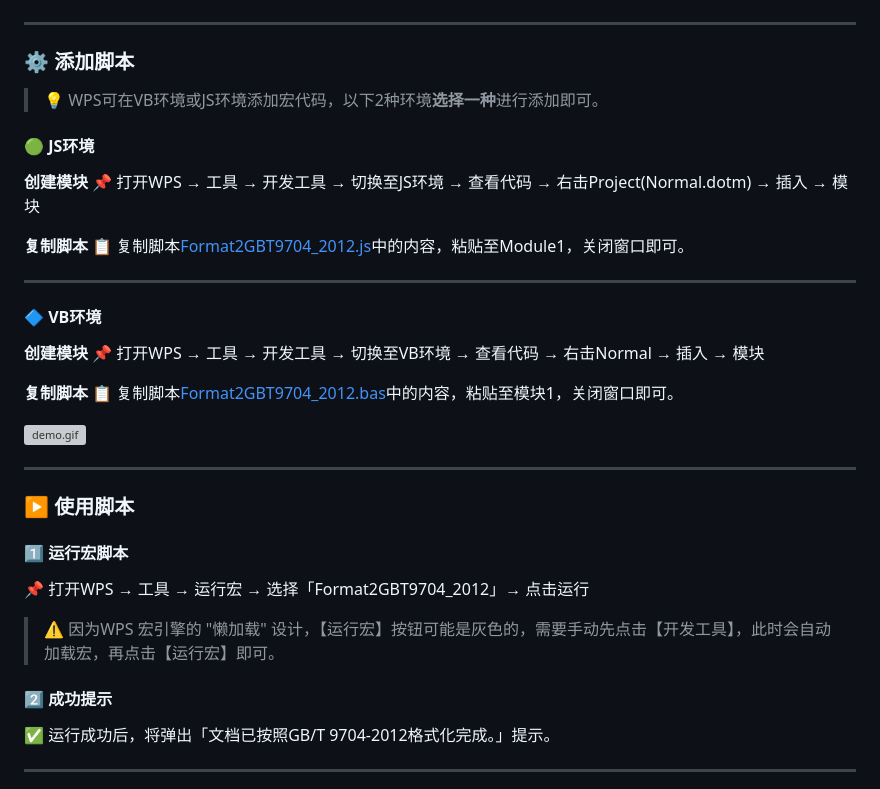
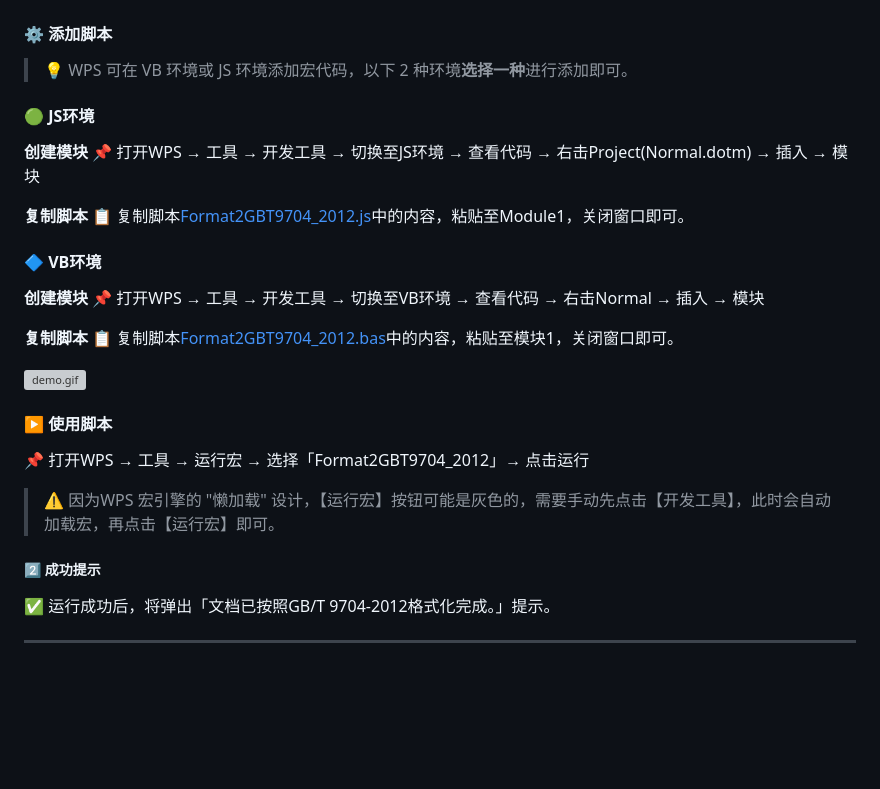
Before and after one commit to mdk-ML/WordFormat, a Markdown page: README.md, the part around one of its changes. GitHub-like rendering; blank space fills up the shorter version; grey boxes are pictures that could not be loaded.

```diff
--- a/README.md
+++ b/README.md
@@ -32,11 +56,9 @@
 ✅ WPS中可查看本机已安装楷体_GB2312、仿宋_GB2312字体
 ![img_2.png](img/img_2.png)
 
----
+#### ⚙️ 添加脚本
 
-### ⚙️ 添加脚本
-
-> 💡 WPS可在VB环境或JS环境添加宏代码，以下2种环境**选择一种**进行添加即可。
+> 💡 WPS 可在 VB 环境或 JS 环境添加宏代码，以下 2 种环境**选择一种**进行添加即可。
 
 #### 🟢 JS环境
 
@@ -45,8 +67,6 @@
 
 **复制脚本**
 📋 复制脚本[Format2GBT9704_2012.js](Format2GBT9704_2012.js)中的内容，粘贴至Module1，关闭窗口即可。
-
----
 
 #### 🔷 VB环境
 
@@ -58,16 +78,13 @@
 
 ![demo.gif](img/demo.gif)
 
----
+#### ▶️ 使用脚本
 
-### ▶️ 使用脚本
-
-#### 1️⃣ 运行宏脚本
 📌 打开WPS → 工具 → 运行宏 → 选择「Format2GBT9704_2012」→ 点击运行
 
 > ⚠️ 因为WPS 宏引擎的 "懒加载" 设计，【运行宏】按钮可能是灰色的，需要手动先点击【开发工具】，此时会自动加载宏，再点击【运行宏】即可。
 
-#### 2️⃣ 成功提示
+##### 2️⃣ 成功提示
 ✅ 运行成功后，将弹出「文档已按照GB/T 9704-2012格式化完成。」提示。
 
 ---
```
Also changed, not shown: other parts of README.md (+28 -26 lines), word-formatter-web/README.md (deleted, +0 -120 lines).
